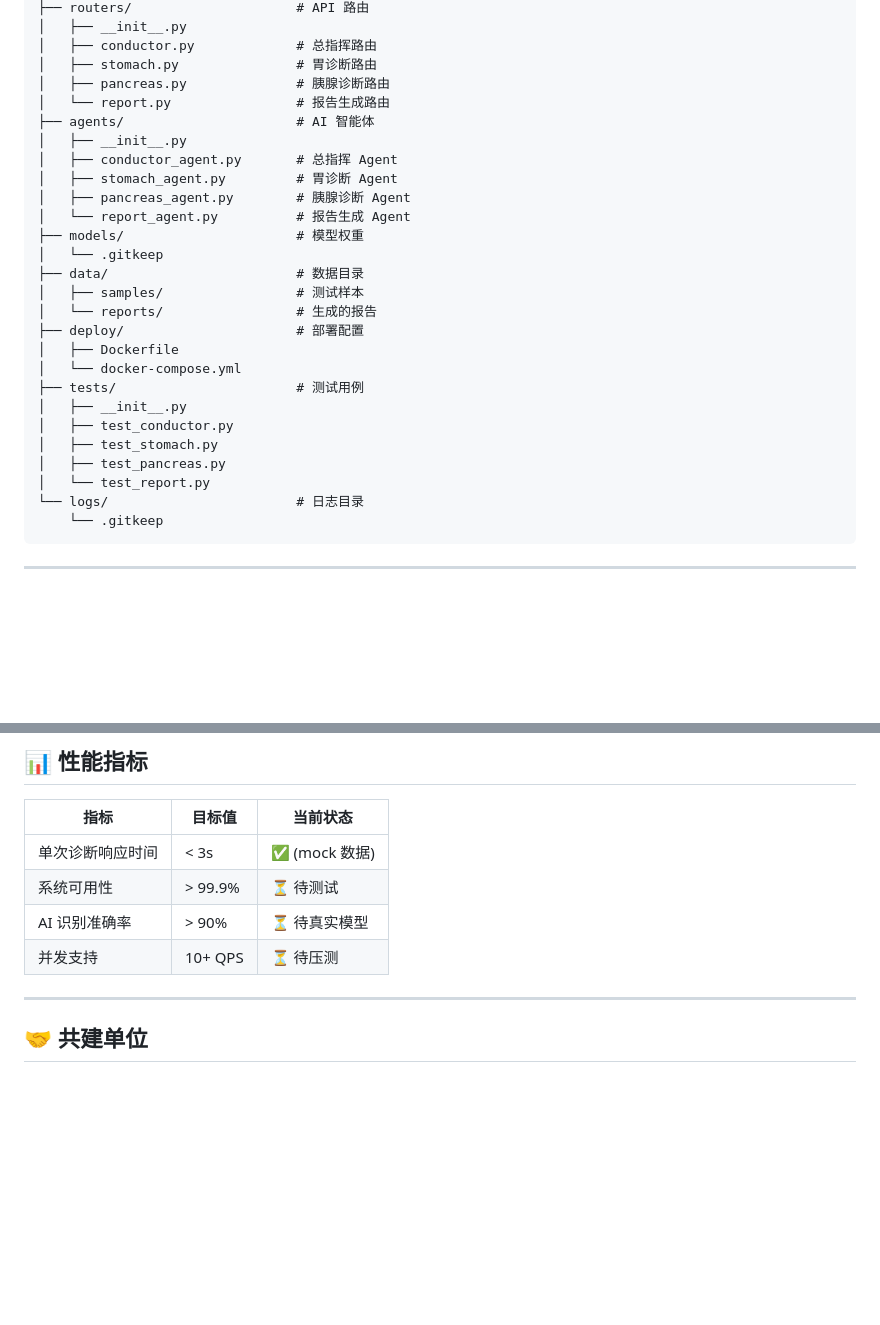
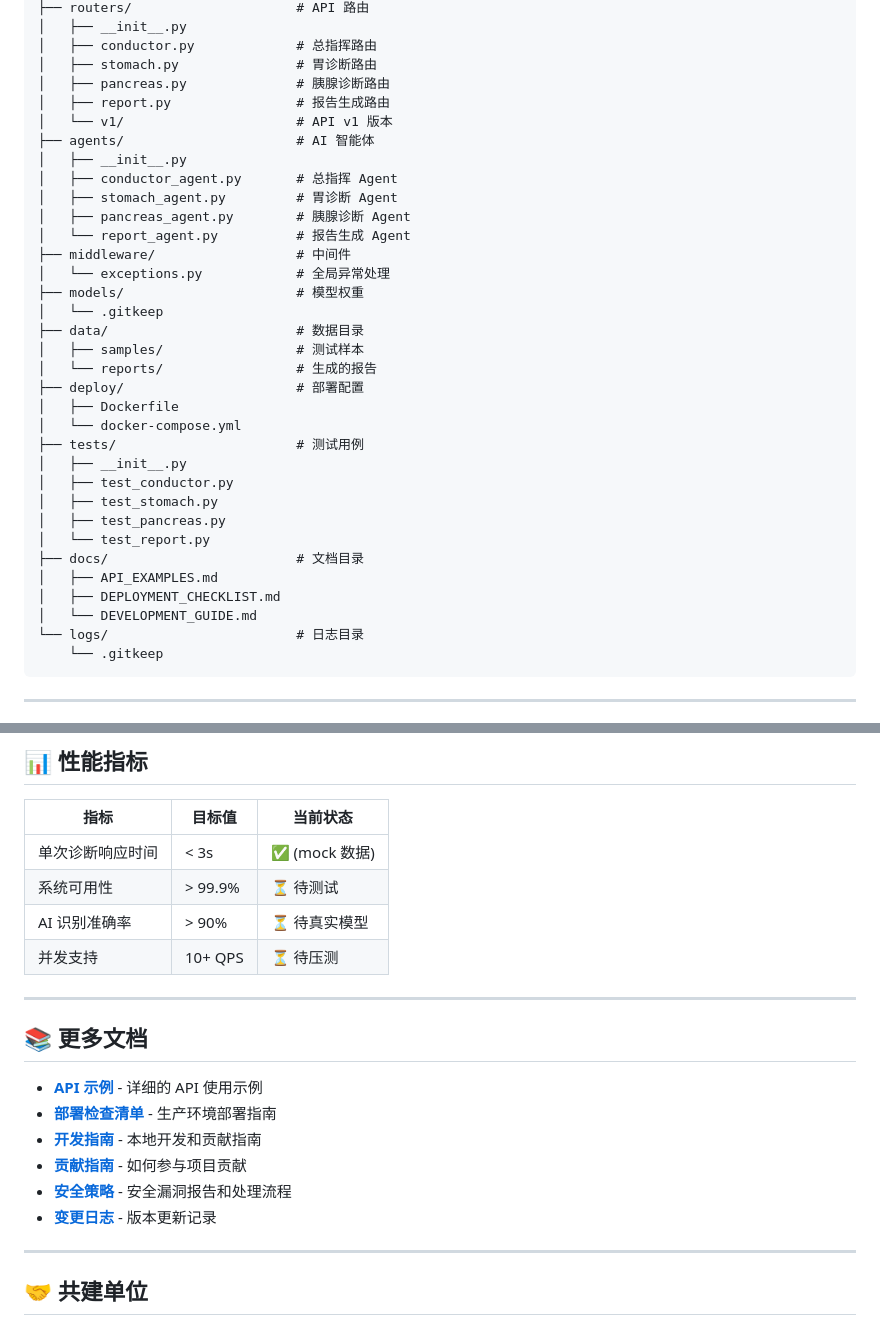
Before and after one commit to huang-carl/aimed-agi-ultrasound, a Markdown page: README.md, 2 parts joined by grey strips. Drawn GitHub-style; blank space fills up the shorter version.

Commit message:
docs: 完善文档 - 更新 README、添加开发指南、GitHub profile

````diff
--- a/README.md
+++ b/README.md
@@ -259,13 +261,16 @@ aimed-agi-ultrasound/
 │   ├── conductor.py             # 总指挥路由
 │   ├── stomach.py               # 胃诊断路由
 │   ├── pancreas.py              # 胰腺诊断路由
-│   └── report.py                # 报告生成路由
+│   ├── report.py                # 报告生成路由
+│   └── v1/                      # API v1 版本
 ├── agents/                      # AI 智能体
 │   ├── __init__.py
 │   ├── conductor_agent.py       # 总指挥 Agent
 │   ├── stomach_agent.py         # 胃诊断 Agent
 │   ├── pancreas_agent.py        # 胰腺诊断 Agent
 │   └── report_agent.py          # 报告生成 Agent
+├── middleware/                  # 中间件
+│   └── exceptions.py            # 全局异常处理
 ├── models/                      # 模型权重
 │   └── .gitkeep
 ├── data/                        # 数据目录
@@ -280,6 +285,10 @@ aimed-agi-ultrasound/
 │   ├── test_stomach.py
 │   ├── test_pancreas.py
 │   └── test_report.py
+├── docs/                        # 文档目录
+│   ├── API_EXAMPLES.md
+│   ├── DEPLOYMENT_CHECKLIST.md
+│   └── DEVELOPMENT_GUIDE.md
 └── logs/                        # 日志目录
     └── .gitkeep
 ```
@@ -310,6 +319,17 @@ aimed-agi-ultrasound/
 | 系统可用性 | > 99.9% | ⏳ 待测试 |
 | AI 识别准确率 | > 90% | ⏳ 待真实模型 |
 | 并发支持 | 10+ QPS | ⏳ 待压测 |
+
+---
+
+## 📚 更多文档
+
+- **[API 示例](docs/API_EXAMPLES.md)** - 详细的 API 使用示例
+- **[部署检查清单](docs/DEPLOYMENT_CHECKLIST.md)** - 生产环境部署指南
+- **[开发指南](docs/DEVELOPMENT_GUIDE.md)** - 本地开发和贡献指南
+- **[贡献指南](CONTRIBUTING.md)** - 如何参与项目贡献
+- **[安全策略](SECURITY.md)** - 安全漏洞报告和处理流程
+- **[变更日志](CHANGELOG.md)** - 版本更新记录
 
 ---
 
````
Also changed, not shown: other parts of README.md (+2 -0 lines), .github/profile.md (added, +78 -0 lines), docs/DEVELOPMENT_GUIDE.md (added, +324 -0 lines).
